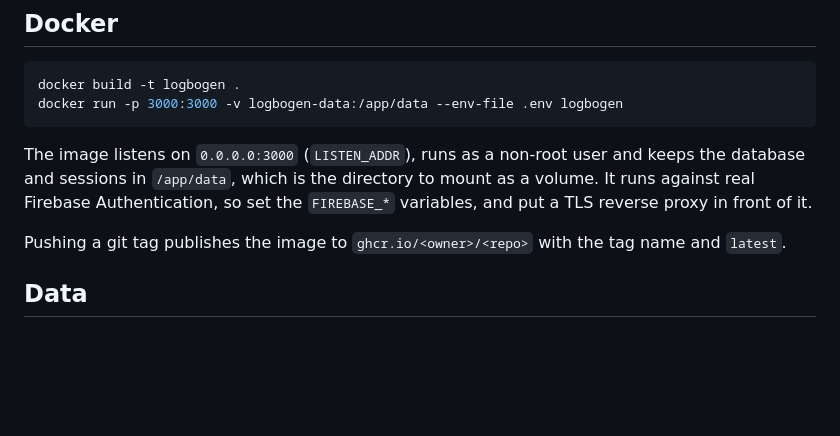
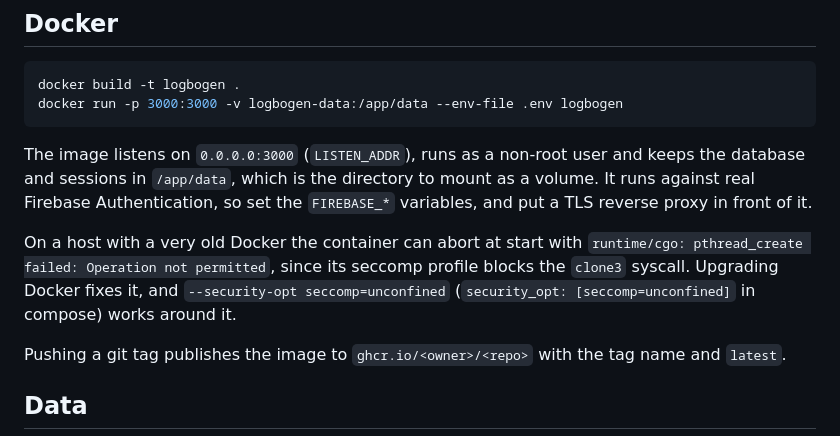
Before and after one commit to mogensen/logbogen, a Markdown page: README.md, the part around the change. Drawn GitHub-style; blank space fills up the shorter version.

Commit message:
[docs] note the Docker seccomp error on very old hosts and how to fix it
A very old Docker aborted the container at start with a pthread_create error, which was hard to trace back to its cause.
Describe the clone3 seccomp cause in the Docker section of the README, with the Docker upgrade and the seccomp workaround.

```diff
--- a/README.md
+++ b/README.md
@@ -53,6 +53,10 @@ docker run -p 3000:3000 -v logbogen-data:/app/data --env-file .env logbogen
 The image listens on `0.0.0.0:3000` (`LISTEN_ADDR`), runs as a non-root user and keeps the
 database and sessions in `/app/data`, which is the directory to mount as a volume. It runs
 against real Firebase Authentication, so set the `FIREBASE_*` variables, and put a TLS reverse proxy in front of it.
+
+On a host with a very old Docker the container can abort at start with `runtime/cgo: pthread_create failed:
+Operation not permitted`, since its seccomp profile blocks the `clone3` syscall. Upgrading Docker fixes it, and
+`--security-opt seccomp=unconfined` (`security_opt: [seccomp=unconfined]` in compose) works around it.
 
 Pushing a git tag publishes the image to `ghcr.io/<owner>/<repo>` with the tag name and `latest`.
 
```
